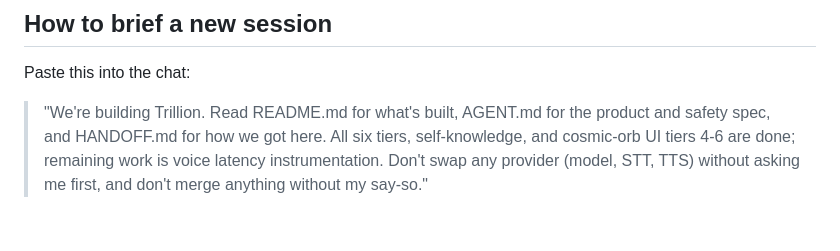
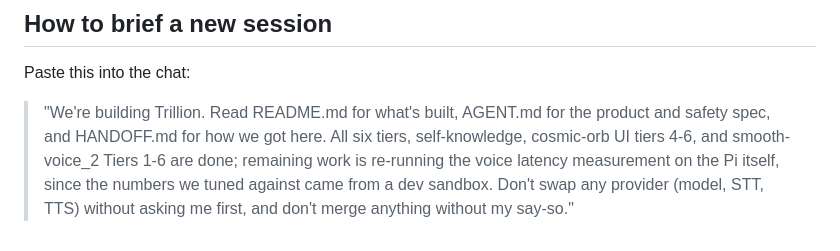
Before and after one commit to naciremadream81/trillion, a Markdown page: HANDOFF.md, the part around the change. Rendered like a GitHub page.

```diff
--- a/HANDOFF.md
+++ b/HANDOFF.md
@@ -338,6 +338,8 @@ Paste this into the chat:
 
 > "We're building Trillion. Read README.md for what's built, AGENT.md for the
 > product and safety spec, and HANDOFF.md for how we got here. All six tiers,
-> self-knowledge, and cosmic-orb UI tiers 4-6 are done; remaining work is
-> voice latency instrumentation. Don't swap any provider (model, STT, TTS)
-> without asking me first, and don't merge anything without my say-so."
+> self-knowledge, cosmic-orb UI tiers 4-6, and smooth-voice_2 Tiers 1-6 are
+> done; remaining work is re-running the voice latency measurement on the Pi
+> itself, since the numbers we tuned against came from a dev sandbox. Don't
+> swap any provider (model, STT, TTS) without asking me first, and don't merge
+> anything without my say-so."
```
Also changed, not shown: README.md (+7 -8 lines).
